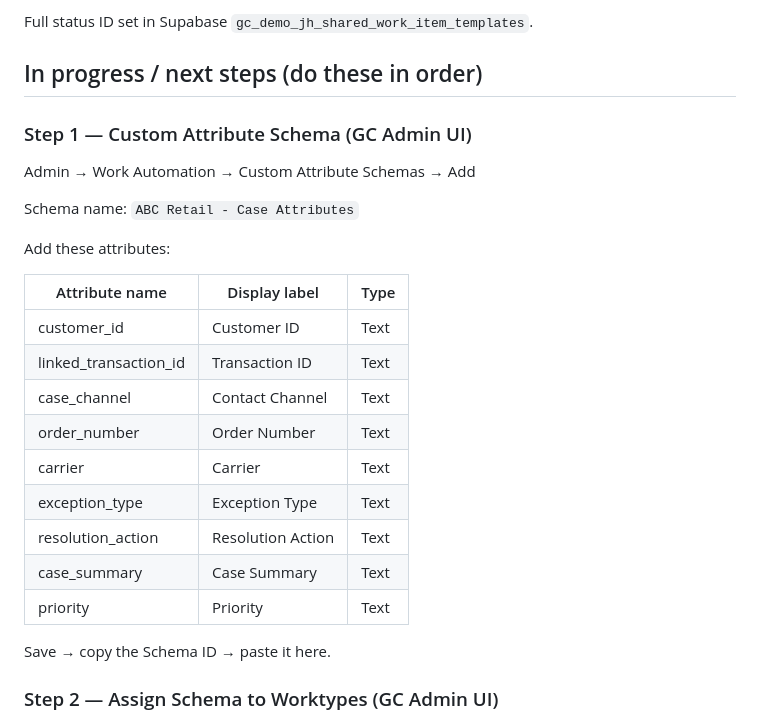
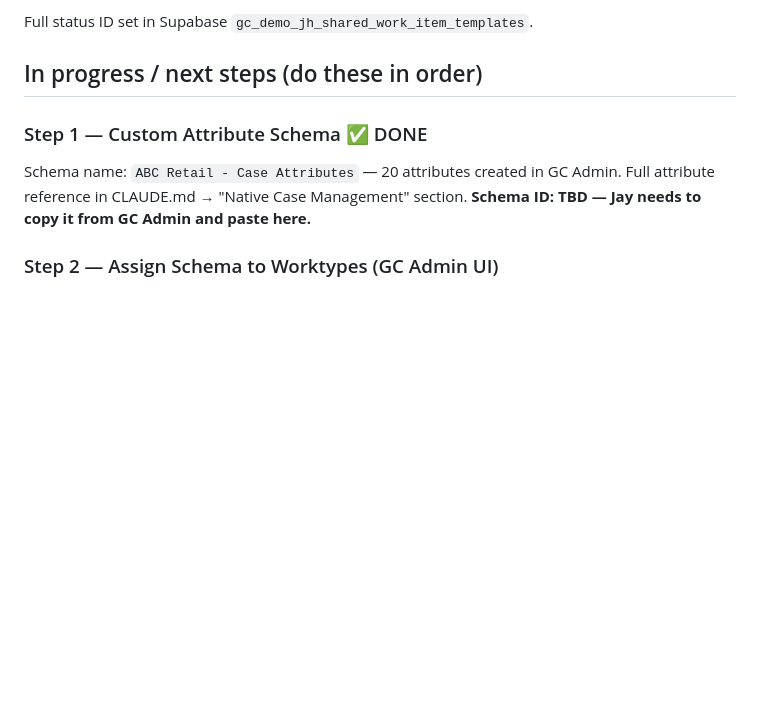
Before and after one commit to JayHenderson66/GenesysDemoProject, a Markdown page: HANDOFF.md, the part around the change. GitHub-like rendering; blank space fills up the shorter version.

```diff
--- a/HANDOFF.md
+++ b/HANDOFF.md
@@ -51,26 +51,10 @@ Full status ID set in Supabase `gc_demo_jh_shared_work_item_templates`.
 
 ## In progress / next steps (do these in order)
 
-### Step 1 — Custom Attribute Schema (GC Admin UI)
-Admin → Work Automation → Custom Attribute Schemas → Add
-
-Schema name: `ABC Retail - Case Attributes`
-
-Add these attributes:
-
-| Attribute name | Display label | Type |
-|---|---|---|
-| customer_id | Customer ID | Text |
-| linked_transaction_id | Transaction ID | Text |
-| case_channel | Contact Channel | Text |
-| order_number | Order Number | Text |
-| carrier | Carrier | Text |
-| exception_type | Exception Type | Text |
-| resolution_action | Resolution Action | Text |
-| case_summary | Case Summary | Text |
-| priority | Priority | Text |
-
-Save → copy the Schema ID → paste it here.
+### Step 1 — Custom Attribute Schema ✅ DONE
+Schema name: `ABC Retail - Case Attributes` — 20 attributes created in GC Admin.
+Full attribute reference in CLAUDE.md → "Native Case Management" section.
+**Schema ID: TBD — Jay needs to copy it from GC Admin and paste here.**
 
 ### Step 2 — Assign Schema to Worktypes (GC Admin UI)
 Open each worktype → Schema Display tab → assign `ABC Retail - Case Attributes`.
```
Also changed, not shown: CLAUDE.md (+54 -0 lines).
